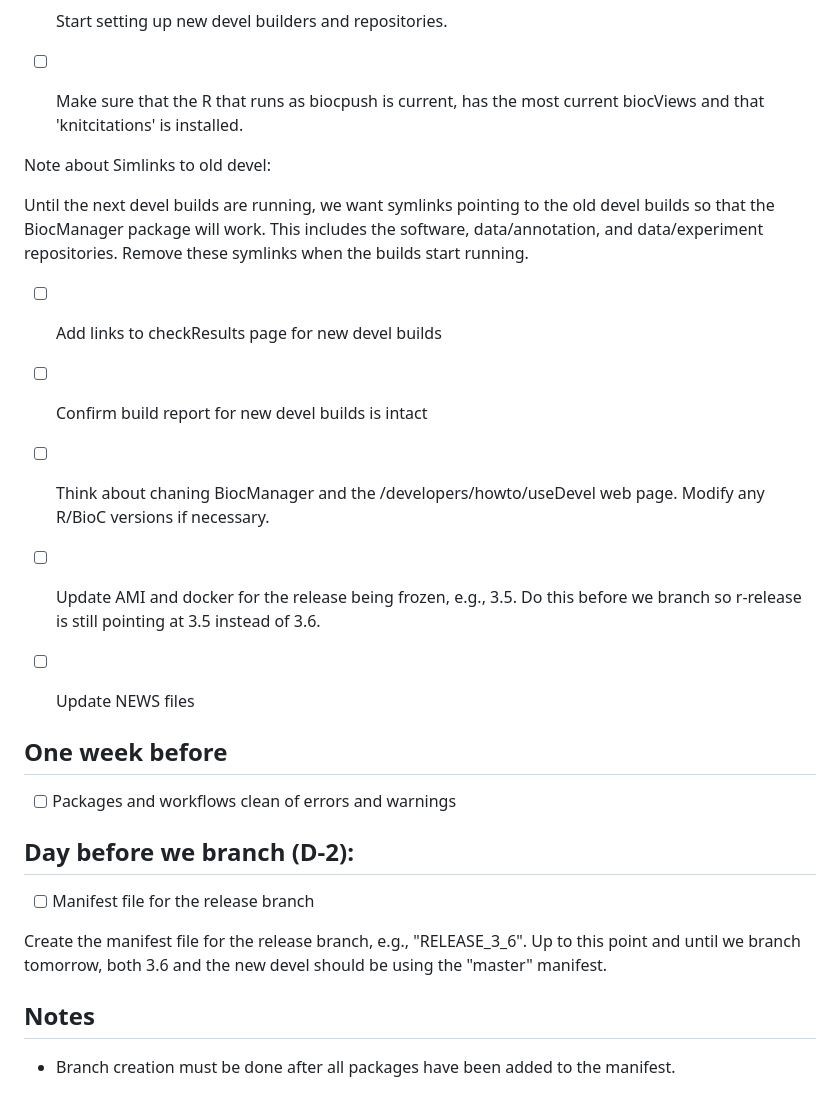
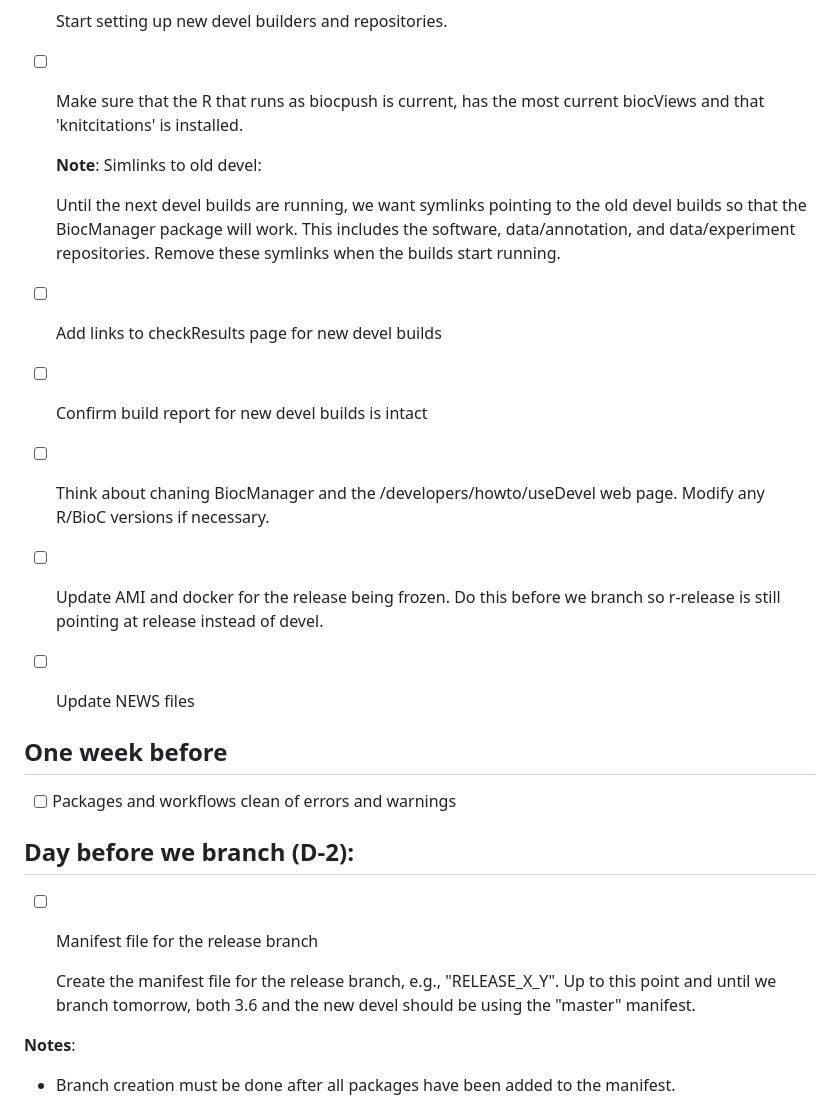
Before and after one commit to Bioconductor/ReleaseLaunch, a Markdown page: .github/ISSUE_TEMPLATE/release.md, the part around the change printed below. GitHub-like rendering.

```diff
--- a/.github/ISSUE_TEMPLATE/release.md
+++ b/.github/ISSUE_TEMPLATE/release.md
@@ -77,14 +77,14 @@ last release
 - [ ] Start setting up new devel builders and repositories.
 
 - [ ] Make sure that the R that runs as biocpush is current, has the
-most current biocViews and that 'knitcitations' is installed.
+  most current biocViews and that 'knitcitations' is installed.
 
-Note about Simlinks to old devel:
+  **Note**: Simlinks to old devel:
 
-Until the next devel builds are running, we want symlinks pointing to the old
-devel builds so that the BiocManager package will work. This includes the
-software, data/annotation, and data/experiment repositories.  Remove these
-symlinks when the builds start running.
+  Until the next devel builds are running, we want symlinks pointing to the old
+  devel builds so that the BiocManager package will work. This includes the
+  software, data/annotation, and data/experiment repositories.  Remove these
+  symlinks when the builds start running.
 
 - [ ] Add links to checkResults page for new devel builds
 
@@ -93,8 +93,8 @@ symlinks when the builds start running.
 - [ ] Think about chaning BiocManager and the /developers/howto/useDevel web
 page. Modify any R/BioC versions if necessary.
 
-- [ ] Update AMI and docker for the release being frozen, e.g., 3.5. Do this
-before we branch so r-release is still pointing at 3.5 instead of 3.6.
+- [ ] Update AMI and docker for the release being frozen. Do this
+before we branch so r-release is still pointing at release instead of devel.
 
 - [ ] Update NEWS files
 
@@ -106,12 +106,11 @@ before we branch so r-release is still pointing at 3.5 instead of 3.6.
 
 - [ ] Manifest file for the release branch
 
-Create the manifest file for the release branch, e.g., "RELEASE_3_6".
-Up to this point and until we branch tomorrow, both 3.6 and the new devel
-should be using the "master" manifest.
+  Create the manifest file for the release branch, e.g., "RELEASE_X_Y".
+  Up to this point and until we branch tomorrow, both 3.6 and the new devel
+  should be using the "master" manifest.
 
-
-## Notes
+**Notes**:
 
 * Branch creation must be done after all packages have been added to the
 manifest.
```
Also changed, not shown: other parts of .github/ISSUE_TEMPLATE/release.md (+6 -6 lines).
